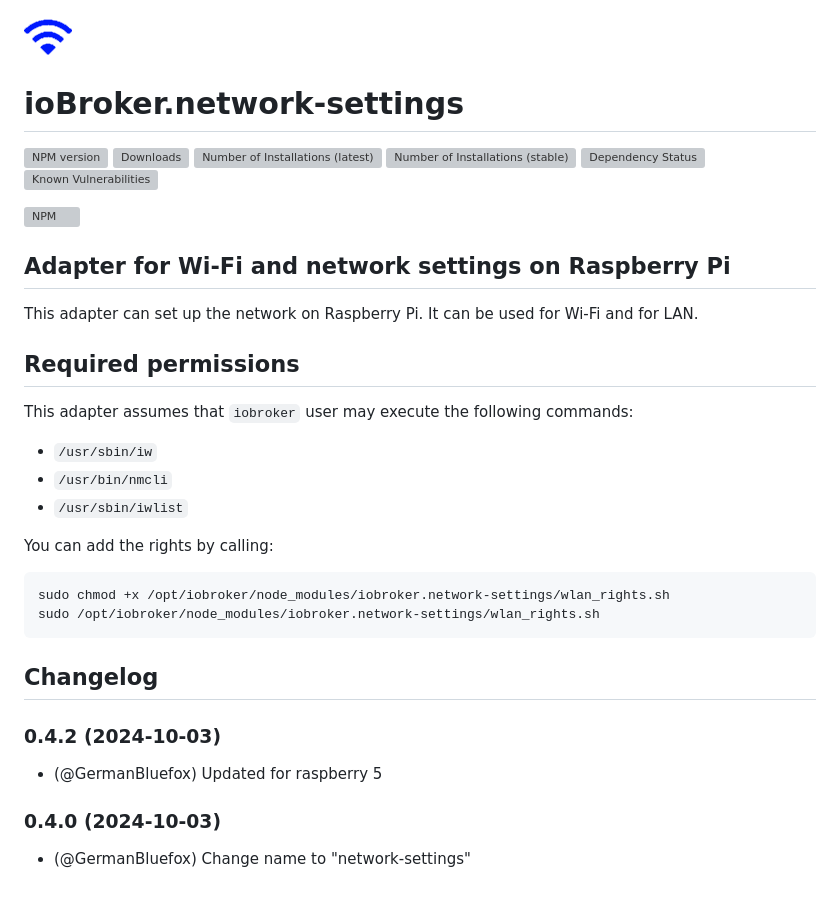
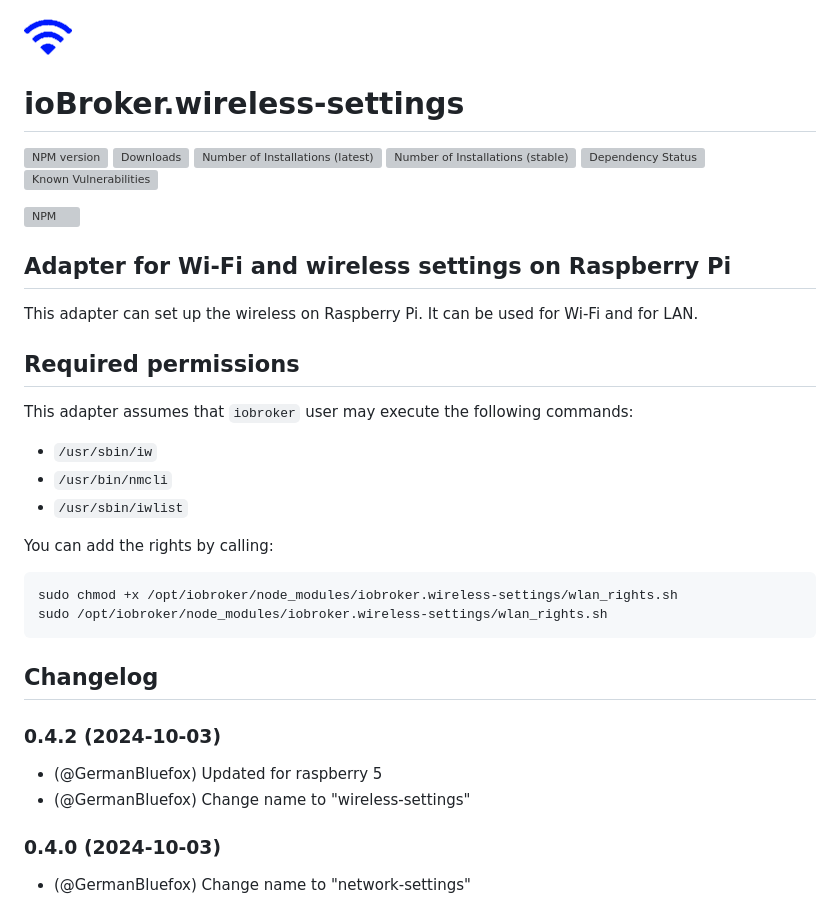
Before and after one commit to ioBroker/ioBroker.wireless-settings, a Markdown page: README.md, the part around one of its changes. Rendered like a GitHub page; grey boxes are pictures that could not be loaded.

Commit message:
Rename to wireless settings

````diff
--- a/README.md
+++ b/README.md
@@ -1,4 +1,4 @@
-![Logo](admin/network-settings.png)
+![Logo](admin/wireless-settings.png)
 
-# ioBroker.network-settings
+# ioBroker.wireless-settings
 
@@ -13,7 +13,7 @@
 
-## Adapter for Wi-Fi and network settings on Raspberry Pi
+## Adapter for Wi-Fi and wireless settings on Raspberry Pi
 
-This adapter can set up the network on Raspberry Pi. It can be used for Wi-Fi and for LAN.
+This adapter can set up the wireless on Raspberry Pi. It can be used for Wi-Fi and for LAN.
 
 ## Required permissions
 This adapter assumes that `iobroker` user may execute the following commands:
@@ -23,8 +23,8 @@ This adapter assumes that `iobroker` user may execute the following commands:
 
 You can add the rights by calling:
 ```
-sudo chmod +x /opt/iobroker/node_modules/iobroker.network-settings/wlan_rights.sh
-sudo /opt/iobroker/node_modules/iobroker.network-settings/wlan_rights.sh
+sudo chmod +x /opt/iobroker/node_modules/iobroker.wireless-settings/wlan_rights.sh
+sudo /opt/iobroker/node_modules/iobroker.wireless-settings/wlan_rights.sh
 ```
 
 <!--
@@ -36,6 +36,7 @@ sudo /opt/iobroker/node_modules/iobroker.network-settings/wlan_rights.sh
 ### 0.4.2 (2024-10-03)
 
 - (@GermanBluefox) Updated for raspberry 5
+- (@GermanBluefox) Change name to "wireless-settings"
 
 ### 0.4.0 (2024-10-03)
 
````
Also changed, not shown: other parts of README.md (+7 -7 lines), admin/wireless-settings.png (renamed from admin/network-settings.png), 6 other files.
